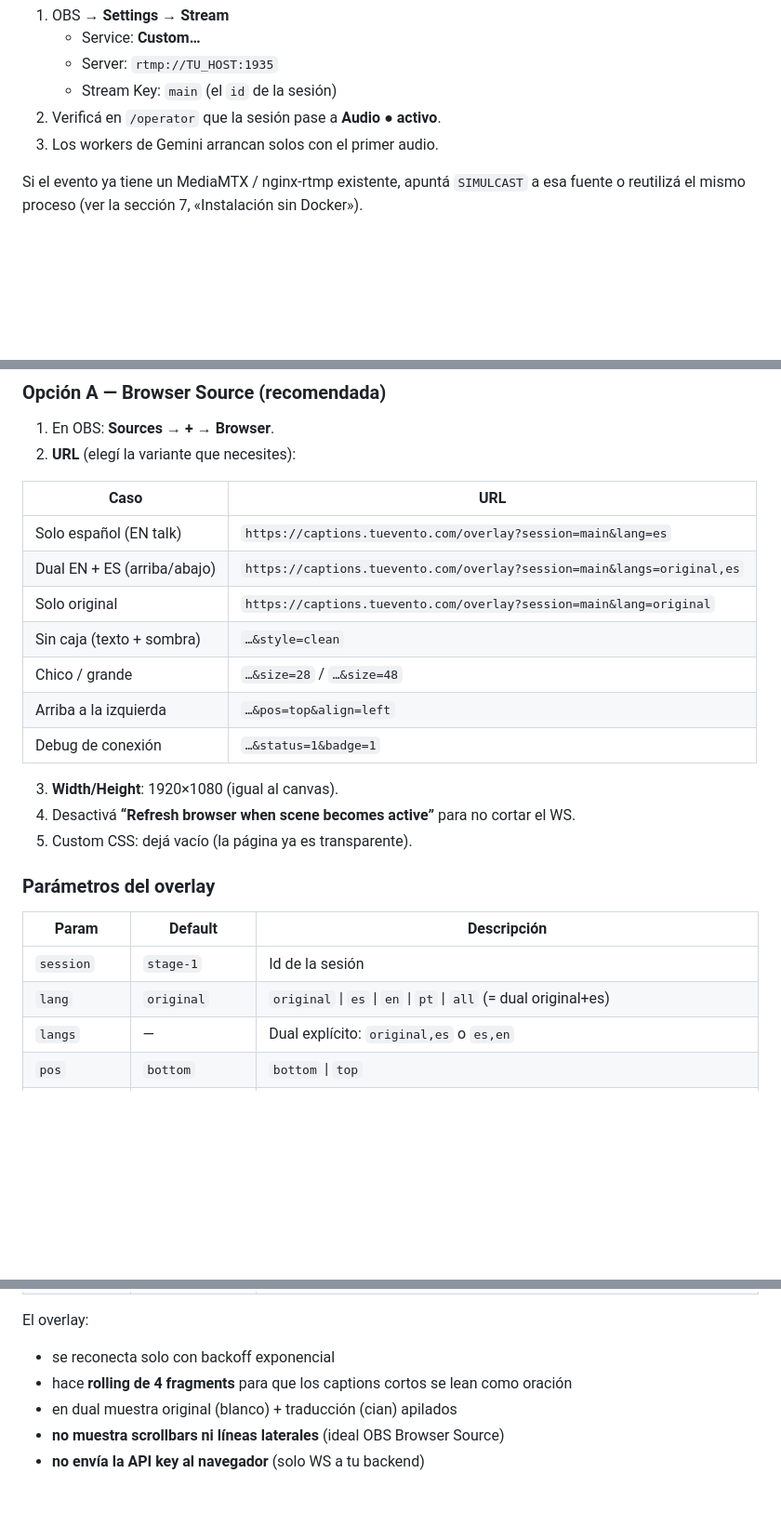
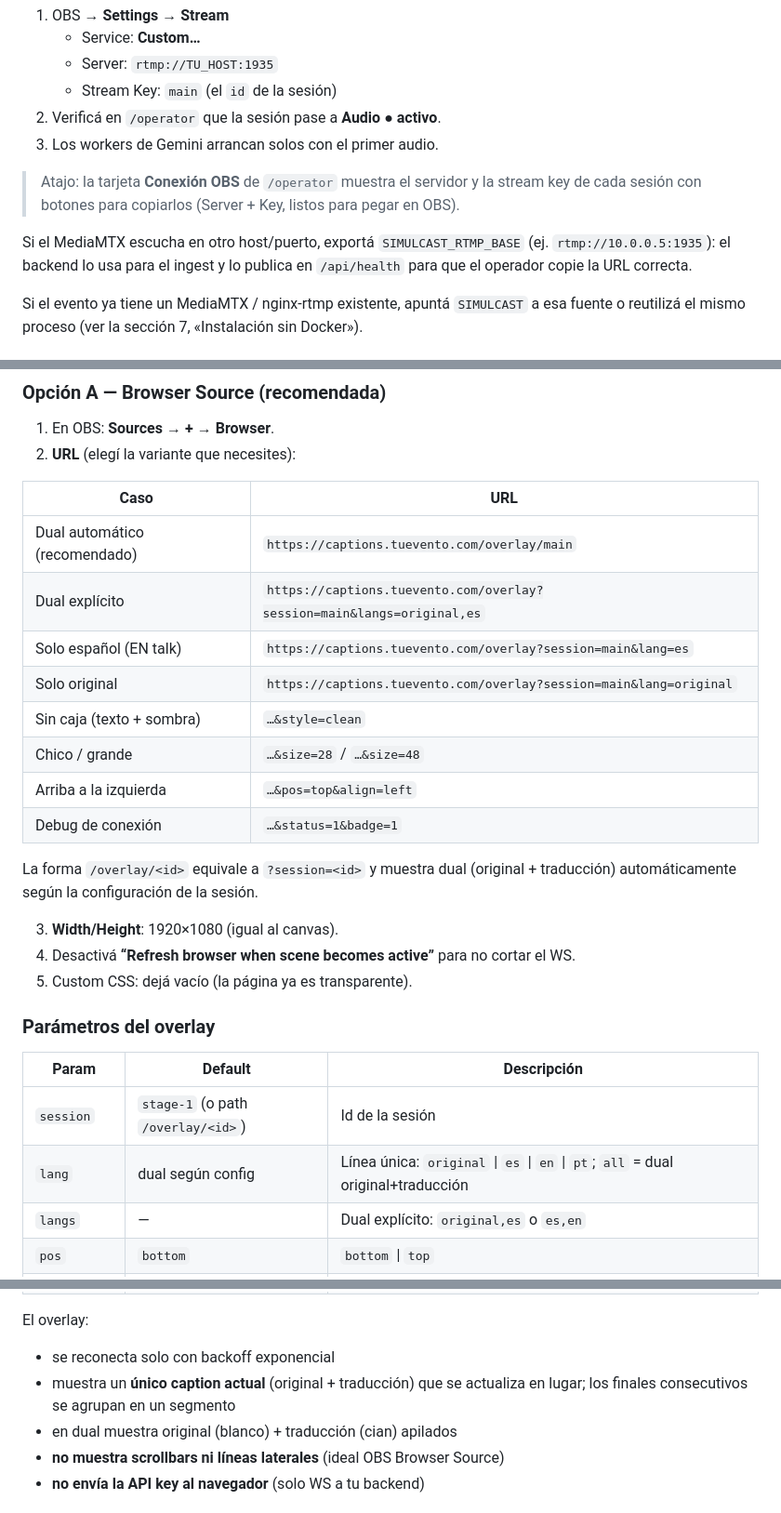
Before and after one commit to anchundiatech/Simulcast, a Markdown page: docs/DEPLOY.md, 3 parts joined by grey strips. Shown at 93% size. Drawn GitHub-style; blank space fills up the shorter version.

Commit message:
docs(DEPLOY): enhance deployment instructions with OBS connection shortcuts and overlay URL details

```diff
--- a/docs/DEPLOY.md
+++ b/docs/DEPLOY.md
@@ -58,6 +58,15 @@ En cada computadora de escenario / máquina de streaming:
 2. Verificá en `/operator` que la sesión pase a **Audio ● activo**.
 3. Los workers de Gemini arrancan solos con el primer audio.
 
+> Atajo: la tarjeta **Conexión OBS** de `/operator` muestra el servidor y
+> la stream key de cada sesión con botones para copiarlos (Server + Key,
+> listos para pegar en OBS).
+
+Si el MediaMTX escucha en otro host/puerto, exportá
+`SIMULCAST_RTMP_BASE` (ej. `rtmp://10.0.0.5:1935`): el backend lo usa para
+el ingest y lo publica en `/api/health` para que el operador copie la URL
+correcta.
+
 Si el evento ya tiene un MediaMTX / nginx-rtmp existente, apuntá `SIMULCAST` a esa fuente o reutilizá el mismo proceso (ver la sección 7, «Instalación sin Docker»).
 
 ## 5. Vista para la audiencia
@@ -88,13 +97,17 @@ Simulcast incluye una página transparente **`/overlay`** pensada como
 
 | Caso | URL |
 |---|---|
+| Dual automático (recomendado) | `https://captions.tuevento.com/overlay/main` |
+| Dual explícito | `https://captions.tuevento.com/overlay?session=main&langs=original,es` |
 | Solo español (EN talk) | `https://captions.tuevento.com/overlay?session=main&lang=es` |
-| Dual EN + ES (arriba/abajo) | `https://captions.tuevento.com/overlay?session=main&langs=original,es` |
 | Solo original | `https://captions.tuevento.com/overlay?session=main&lang=original` |
 | Sin caja (texto + sombra) | `…&style=clean` |
 | Chico / grande | `…&size=28` / `…&size=48` |
 | Arriba a la izquierda | `…&pos=top&align=left` |
 | Debug de conexión | `…&status=1&badge=1` |
+
+La forma `/overlay/<id>` equivale a `?session=<id>` y muestra dual
+(original + traducción) automáticamente según la configuración de la sesión.
 
 3. **Width/Height**: 1920×1080 (igual al canvas).
 4. Desactivá **“Refresh browser when scene becomes active”** para no cortar el WS.
@@ -104,8 +117,8 @@ Simulcast incluye una página transparente **`/overlay`** pensada como
 
 | Param | Default | Descripción |
 |---|---|---|
-| `session` | `stage-1` | Id de la sesión |
-| `lang` | `original` | `original` \| `es` \| `en` \| `pt` \| `all` (= dual original+es) |
+| `session` | `stage-1` (o path `/overlay/<id>`) | Id de la sesión |
+| `lang` | dual según config | Línea única: `original` \| `es` \| `en` \| `pt`; `all` = dual original+traducción |
 | `langs` | — | Dual explícito: `original,es` o `es,en` |
 | `pos` | `bottom` | `bottom` \| `top` |
 | `align` | `center` | `left` \| `center` \| `right` |
@@ -122,7 +135,8 @@ Simulcast incluye una página transparente **`/overlay`** pensada como
 El overlay:
 
 - se reconecta solo con backoff exponencial
-- hace **rolling de 4 fragments** para que los captions cortos se lean como oración
+- muestra un **único caption actual** (original + traducción) que se
+  actualiza en lugar; los finales consecutivos se agrupan en un segmento
 - en dual muestra original (blanco) + traducción (cian) apilados
 - **no muestra scrollbars ni líneas laterales** (ideal OBS Browser Source)
 - **no envía la API key al navegador** (solo WS a tu backend)
```
